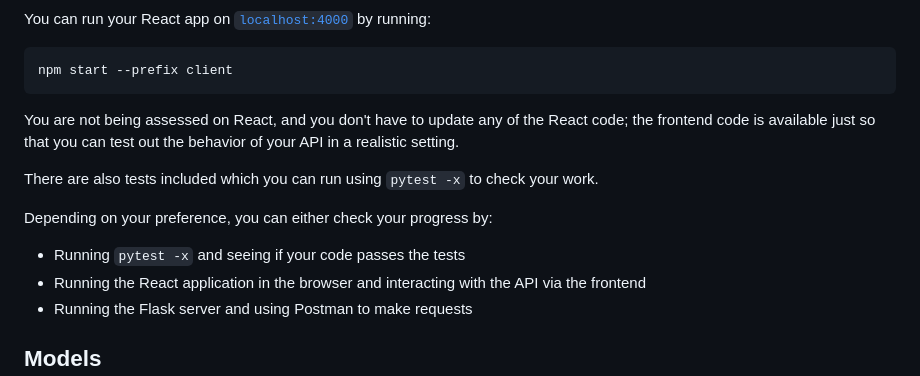
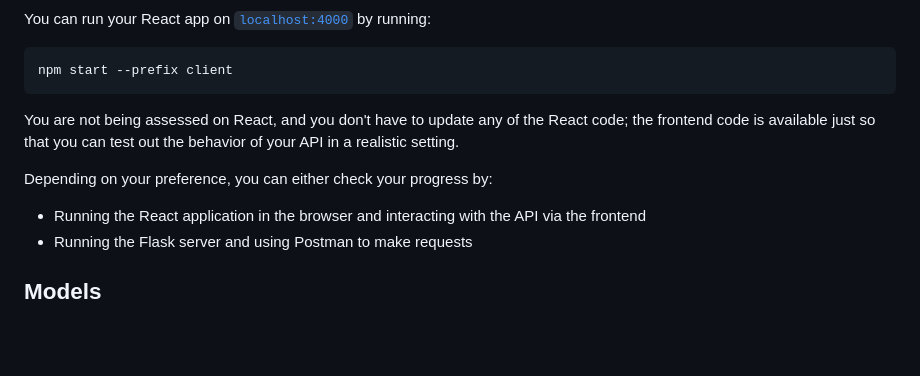
Before and after one commit to mayowa-aji/reimagined-rotary-phone, a Markdown page: code-challenge/README.md, the part around the change. Drawn GitHub-style; blank space fills up the shorter version.

```diff
--- a/code-challenge/README.md
+++ b/code-challenge/README.md
@@ -37,11 +37,8 @@ You are not being assessed on React, and you don't have to update any of the Rea
 code; the frontend code is available just so that you can test out the behavior
 of your API in a realistic setting.
 
-There are also tests included which you can run using `pytest -x` to check your work.
-
 Depending on your preference, you can either check your progress by:
 
-- Running `pytest -x` and seeing if your code passes the tests
 - Running the React application in the browser and interacting with the API via
   the frontend
 - Running the Flask server and using Postman to make requests
```
